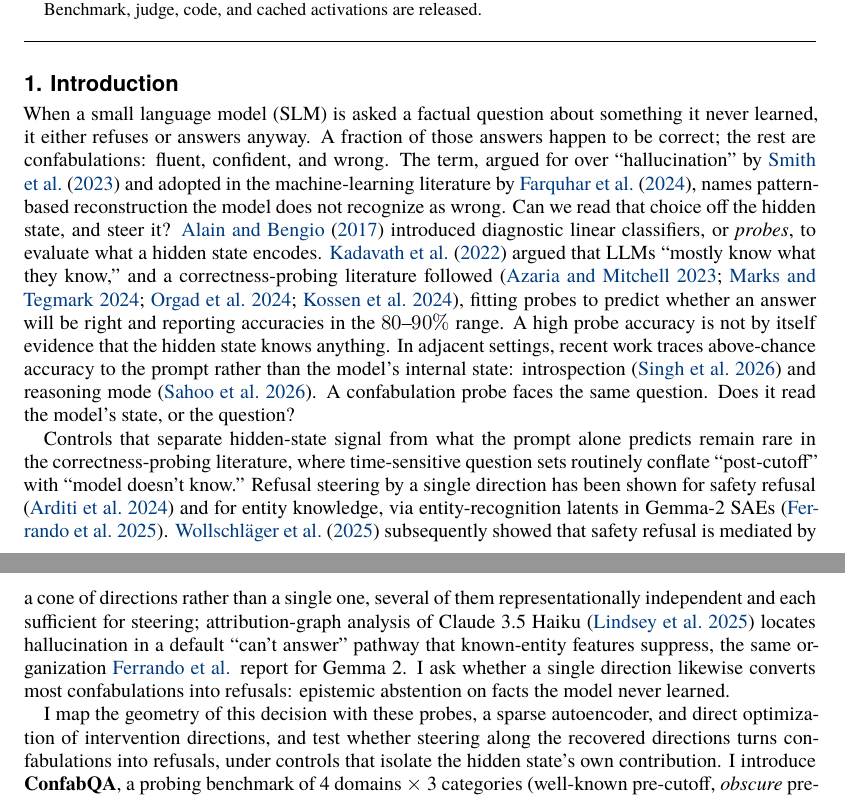
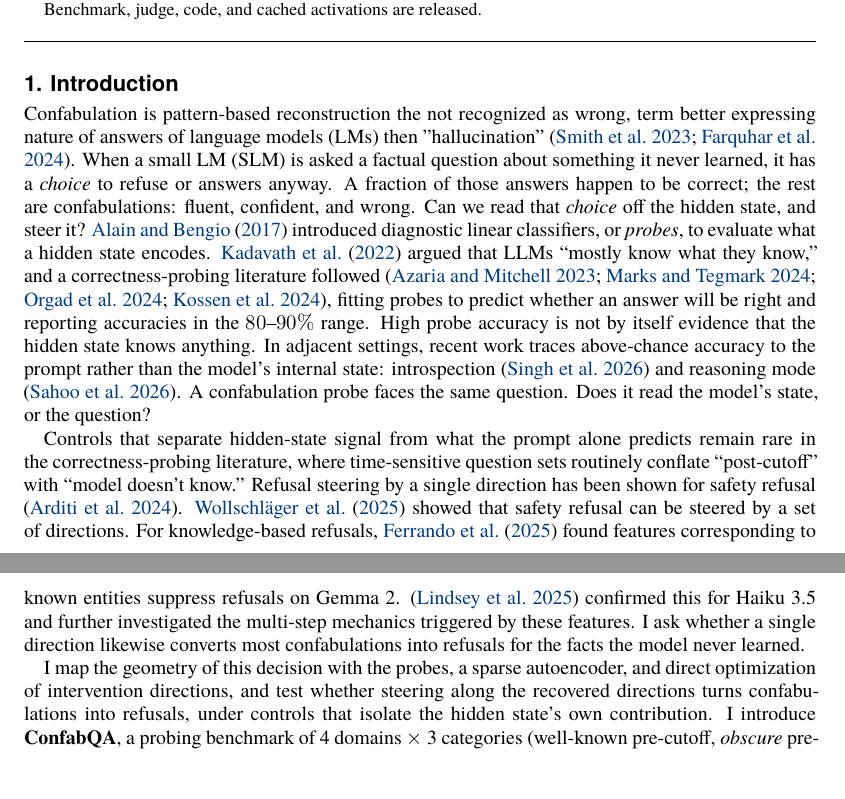
Before and after one commit to vkazei/confabqa, a LaTeX paper (tex/paper_confabqa.tex, which reads tex/sections/01_introduction.tex): two parts of pages 1 and 2 of 35, joined at a grey line, cut so that both start at the same text. The pictures show the PDF file paper_confabqa.pdf that the author committed with the source.

Commit message:
Intro: author rewrite of the opening and refusal-steering framing
Vladimir's pass: lead with the confabulation definition, tighten the
probe/Kadavath framing, and recast the refusal-steering related work
(Arditi, Wollschlager, Ferrando, Lindsey). Committed as-is before a
light proofreading pass.

```diff
--- a/tex/sections/01_introduction.tex
+++ b/tex/sections/01_introduction.tex
@@ -1,22 +1,20 @@
 % ===== 1. Introduction =====
 \section{1. Introduction}\label{introduction}
 
-When a small language model (SLM) is asked a factual question about
-something it never learned, it either refuses or answers anyway. A
-fraction of those answers happen to be correct; the rest are
+Confabulation is pattern-based reconstruction the not recognized as wrong,
+term better expressing nature of answers of language models (LMs) then "hallucination" \citep{smith2023confabulation, farquhar2024semantic}.
+When a small LM (SLM) is asked a factual question about
+something it never learned, it has a \emph{choice} to refuse or answers anyway.
+A fraction of those answers happen to be correct; the rest are
 confabulations: fluent, confident, and wrong.
-The term, argued for over ``hallucination'' by
-\citet{smith2023confabulation} and adopted in the machine-learning
-literature by \citet{farquhar2024semantic}, names pattern-based
-reconstruction the
-model does not recognize as wrong. Can we read that choice off the
+Can we read that \emph{choice} off the
 hidden state, and steer it? \citet{alain2017probes} introduced diagnostic linear classifiers, or
 \emph{probes}, to evaluate what a hidden state encodes. \citet{kadavath2022know}
 argued that LLMs ``mostly know what they know,'' and a correctness-probing
 literature followed
 \citep{azaria2023internal, marks2024geometry, orgad2024show, kossen2024semantic}, fitting probes to predict
-whether an answer will be right and reporting accuracies in the \(80\)--\(90\%\) range. A
-high probe accuracy is not by itself evidence that the hidden state
+whether an answer will be right and reporting accuracies in the \(80\)--\(90\%\) range.
+High probe accuracy is not by itself evidence that the hidden state
 knows anything. In adjacent settings, recent work traces above-chance
 accuracy to the prompt rather than the model's internal state:
 introspection \citep{singh2026introspect} and reasoning mode
@@ -26,9 +24,13 @@ Does it read the model's state, or the question?
 Controls that separate hidden-state signal from what the prompt alone
 predicts remain rare in the correctness-probing literature, where
 time-sensitive question sets routinely conflate ``post-cutoff'' with
-``model doesn't know.'' Refusal steering by a single direction has been shown for safety refusal \citep{arditi2024refusal} and for entity knowledge, via entity-recognition latents in Gemma-2 SAEs \citep{ferrando2025entity}. \citet{wollschlager2025geometry} subsequently showed that safety refusal is mediated by a cone of directions rather than a single one, several of them representationally independent and each sufficient for steering; attribution-graph analysis of Claude 3.5 Haiku \citep{lindsey2025biology} locates hallucination in a default ``can't answer'' pathway that known-entity features suppress, the same organization \citeauthor{ferrando2025entity} report for Gemma 2. I ask whether a single direction likewise converts most confabulations into refusals: epistemic abstention on facts the model never learned.
+``model doesn't know.'' Refusal steering by a single direction has been shown for safety refusal \citep{arditi2024refusal}.
+\citet{wollschlager2025geometry} showed that safety refusal can be steered by a set of directions.
+For knowledge-based refusals, \citet{ferrando2025entity} found features corresponding to known entities suppress refusals on Gemma 2.
+\citep{lindsey2025biology} confirmed this for Haiku 3.5 and further investigated the multi-step mechanics triggered by these features.
+I ask whether a single direction likewise converts most confabulations into refusals for the facts the model never learned.
 
-I map the geometry of this decision with these probes, a sparse
+I map the geometry of this decision with the probes, a sparse
 autoencoder, and direct optimization of intervention directions, and
 test whether steering along the recovered directions turns
 confabulations into refusals, under controls that isolate the hidden
```
Also changed, not shown: paper_confabqa.pdf, 1 other file.
